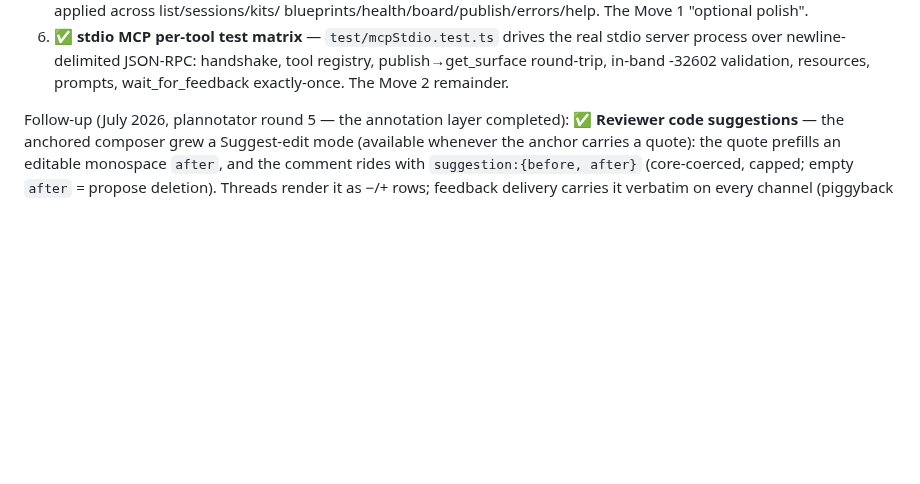
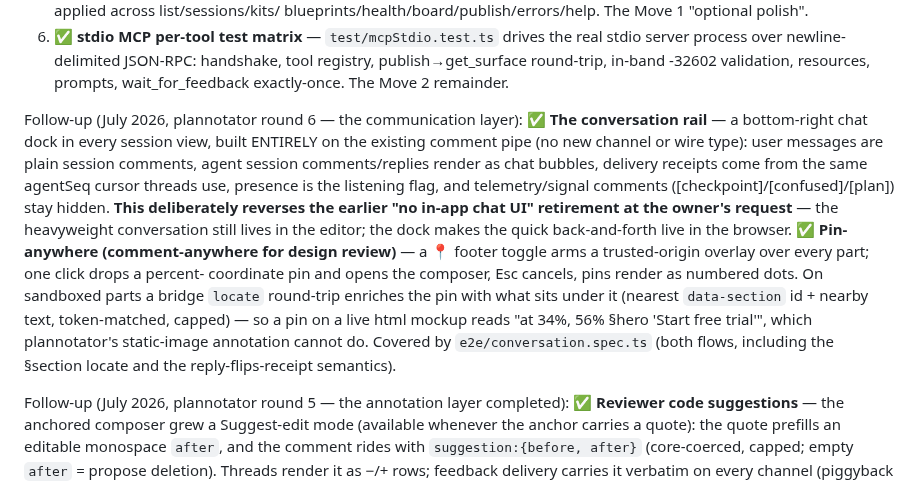
Before and after one commit to Littletonconnor/showcase, a Markdown page: TODO.md, the part around the change. GitHub-like rendering; blank space fills up the shorter version.

```diff
--- a/TODO.md
+++ b/TODO.md
@@ -47,6 +47,26 @@ The last open roadmap items, landed one commit each, all gates green
    real stdio server process over newline-delimited JSON-RPC: handshake, tool
    registry, publish→get_surface round-trip, in-band -32602 validation,
    resources, prompts, wait_for_feedback exactly-once. The Move 2 remainder.
+
+Follow-up (July 2026, plannotator round 6 — the communication layer):
+✅ **The conversation rail** — a bottom-right chat dock in every session view,
+built ENTIRELY on the existing comment pipe (no new channel or wire type):
+user messages are plain session comments, agent session comments/replies
+render as chat bubbles, delivery receipts come from the same agentSeq cursor
+threads use, presence is the listening flag, and telemetry/signal comments
+([checkpoint]/[confused]/[plan]) stay hidden. **This deliberately reverses
+the earlier "no in-app chat UI" retirement at the owner's request** — the
+heavyweight conversation still lives in the editor; the dock makes the quick
+back-and-forth live in the browser.
+✅ **Pin-anywhere (comment-anywhere for design review)** — a 📍 footer toggle
+arms a trusted-origin overlay over every part; one click drops a percent-
+coordinate pin and opens the composer, Esc cancels, pins render as numbered
+dots. On sandboxed parts a bridge `locate` round-trip enriches the pin with
+what sits under it (nearest `data-section` id + nearby text, token-matched,
+capped) — so a pin on a live html mockup reads "at 34%, 56% §hero 'Start
+free trial'", which plannotator's static-image annotation cannot do. Covered
+by `e2e/conversation.spec.ts` (both flows, including the §section locate and
+the reply-flips-receipt semantics).
 
 Follow-up (July 2026, plannotator round 5 — the annotation layer completed):
 ✅ **Reviewer code suggestions** — the anchored composer grew a Suggest-edit
```
Also changed, not shown: README.md (+8 -4 lines), guide/PLAYBOOK.md (+1 -1 lines), docs/images/presets/data-viz-dark.png, docs/images/presets/data-viz-light.png, 6 other files.
